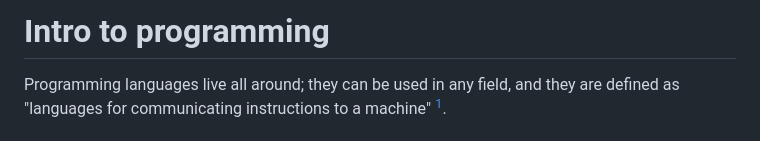
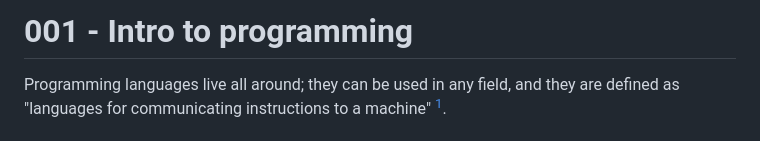
Before and after one commit to HyperloopUPV-H8/tc-software-h10, a Markdown page: tc-001/README.md, the part around the change. Drawn GitHub-style.

Commit message:
script as README

```diff
--- a/tc-001/tc-001.md
+++ b/tc-001/README.md
@@ -1,4 +1,4 @@
-# Intro to programming
+# 001 - Intro to programming
 Programming languages live all around; they can be used in any field, and they are defined as "languages for communicating instructions to a machine" [^1].
 
 ## What is programming?
```
